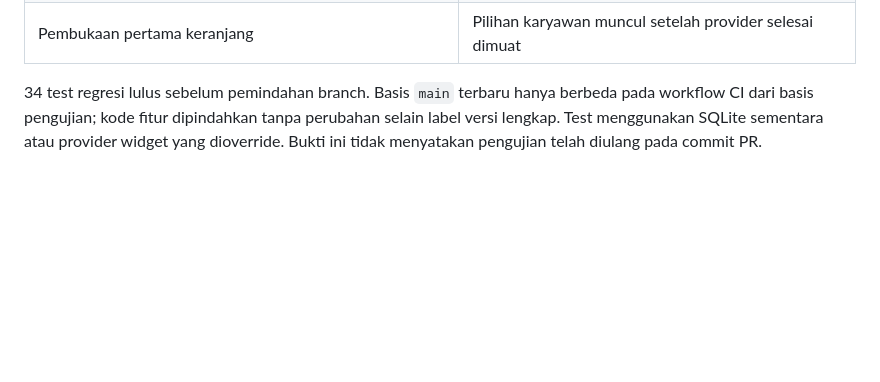
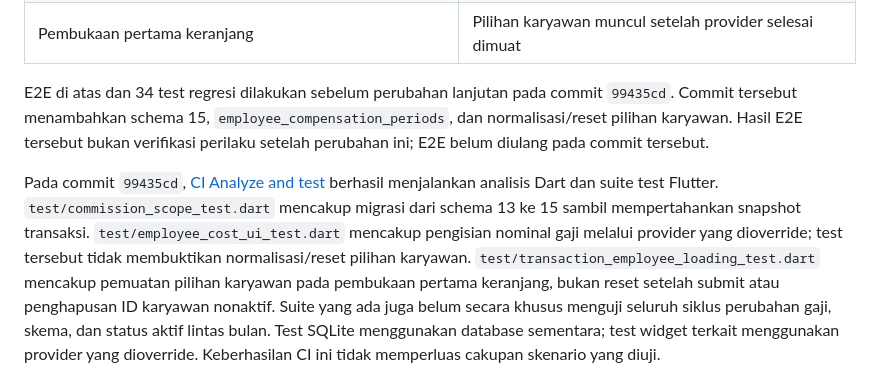
Before and after one commit to iqbalmaulana03/pujangga-pos, a Markdown page: docs/EMPLOYEE-EXPENSES.md, the part around the change. Drawn GitHub-style; blank space fills up the shorter version.

Commit message:
docs: clarify test evidence after compensation history changes

```diff
--- a/docs/EMPLOYEE-EXPENSES.md
+++ b/docs/EMPLOYEE-EXPENSES.md
@@ -33,6 +33,8 @@ Pada 22 Oktober 2026, E2E dilakukan di Android menggunakan paket aplikasi terpis
 | Penjualan jasa | Tidak ada pergerakan stok |
 | Pembukaan pertama keranjang | Pilihan karyawan muncul setelah provider selesai dimuat |
 
-34 test regresi lulus sebelum pemindahan branch. Basis `main` terbaru hanya berbeda pada workflow CI dari basis pengujian; kode fitur dipindahkan tanpa perubahan selain label versi lengkap. Test menggunakan SQLite sementara atau provider widget yang dioverride. Bukti ini tidak menyatakan pengujian telah diulang pada commit PR.
+E2E di atas dan 34 test regresi dilakukan sebelum perubahan lanjutan pada commit `99435cd`. Commit tersebut menambahkan schema 15, `employee_compensation_periods`, dan normalisasi/reset pilihan karyawan. Hasil E2E tersebut bukan verifikasi perilaku setelah perubahan ini; E2E belum diulang pada commit tersebut.
+
+Pada commit `99435cd`, [CI Analyze and test](https://github.com/iqbalmaulana03/pujangga-pos/actions/runs/39978478600) berhasil menjalankan analisis Dart dan suite test Flutter. `test/commission_scope_test.dart` mencakup migrasi dari schema 13 ke 15 sambil mempertahankan snapshot transaksi. `test/employee_cost_ui_test.dart` mencakup pengisian nominal gaji melalui provider yang dioverride; test tersebut tidak membuktikan normalisasi/reset pilihan karyawan. `test/transaction_employee_loading_test.dart` mencakup pemuatan pilihan karyawan pada pembukaan pertama keranjang, bukan reset setelah submit atau penghapusan ID karyawan nonaktif. Suite yang ada juga belum secara khusus menguji seluruh siklus perubahan gaji, skema, dan status aktif lintas bulan. Test SQLite menggunakan database sementara; test widget terkait menggunakan provider yang dioverride. Keberhasilan CI ini tidak memperluas cakupan skenario yang diuji.
 
 ![Laporan bulanan dari data E2E sintetis](verification/service-monthly-report.png)
```
